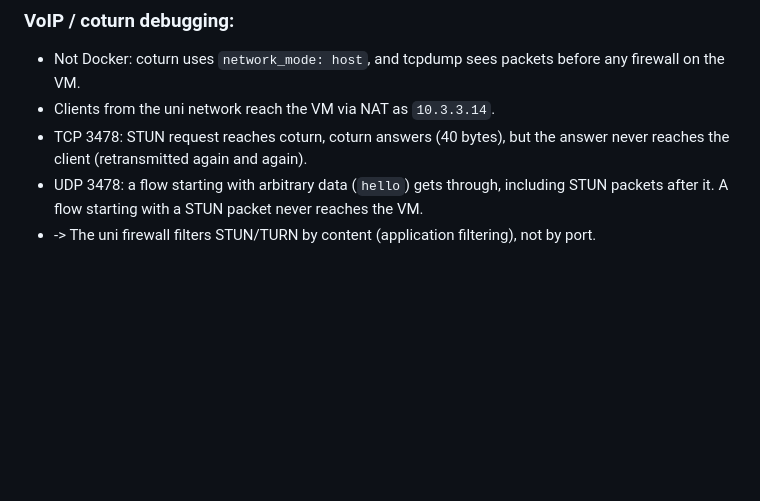
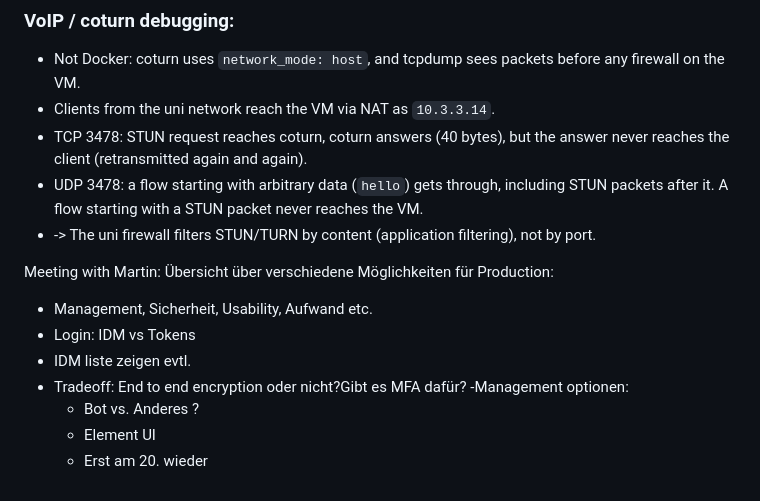
Before and after one commit to matrix-unibas/matrix-unibas, a Markdown page: Journal.md, the part around the change. Rendered like a GitHub page; blank space fills up the shorter version.

Commit message:
journal change

```diff
--- a/Journal.md
+++ b/Journal.md
@@ -239,3 +239,15 @@ Ports opened manually in ufw on the VM (not possible via ALIS): `3478/tcp`, `347
 - TCP 3478: STUN request reaches coturn, coturn answers (40 bytes), but the answer never reaches the client (retransmitted again and again).
 - UDP 3478: a flow starting with arbitrary data (`hello`) gets through, including STUN packets after it. A flow starting with a STUN packet never reaches the VM.
 - -> The uni firewall filters STUN/TURN by content (application filtering), not by port.
+
+Meeting with Martin:
+Übersicht über verschiedene Möglichkeiten für Production:
+
+- Management, Sicherheit, Usability, Aufwand etc.
+- Login: IDM vs Tokens
+- IDM liste zeigen evtl.
+- Tradeoff: End to end encryption oder nicht?Gibt es MFA dafür?
+-Management optionen:
+  - Bot vs. Anderes ?
+  - Element UI
+  - Erst am 20. wieder
```
